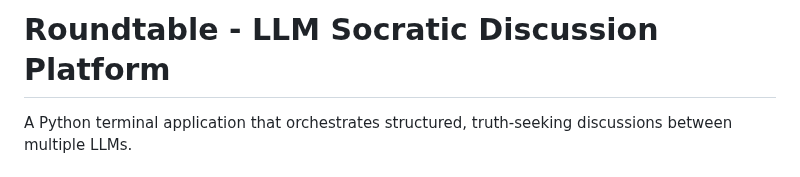
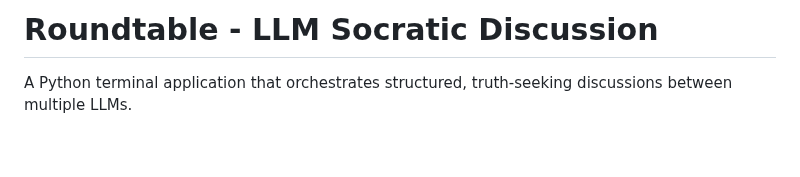
Before and after one commit to LambdaLabsML/roundtable, a Markdown page: README.md, the part around the change. Drawn GitHub-style; blank space fills up the shorter version.

```diff
--- a/README.md
+++ b/README.md
@@ -1,4 +1,4 @@
-# Roundtable - LLM Socratic Discussion Platform
+# Roundtable - LLM Socratic Discussion
 
 A Python terminal application that orchestrates structured, truth-seeking discussions between multiple LLMs.
 
```
